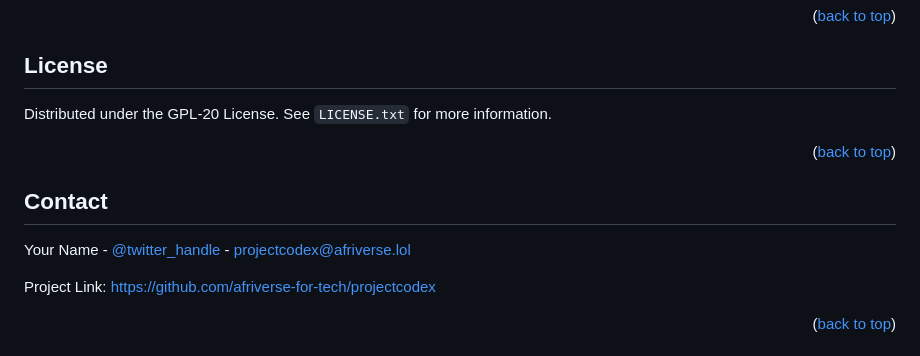
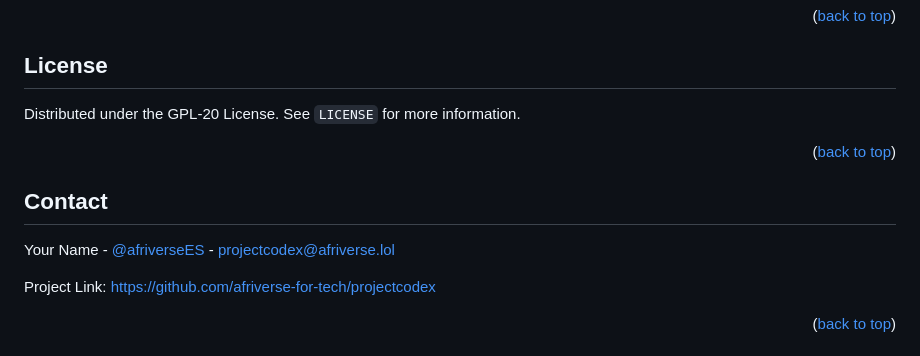
Before and after one commit to Afriverse-For-Tech/projectcodex, a Markdown page: README.md, the part around one of its changes. GitHub-like rendering.

```diff
--- a/README.md
+++ b/README.md
@@ -106,7 +106,7 @@ Don't forget to give the project a star! Thanks again!
 <!-- LICENSE -->
 ## License
 
-Distributed under the GPL-20 License. See `LICENSE.txt` for more information.
+Distributed under the GPL-20 License. See `LICENSE` for more information.
 
 <p align="right">(<a href="#readme-top">back to top</a>)</p>
 
@@ -115,7 +115,7 @@ Distributed under the GPL-20 License. See `LICENSE.txt` for more information.
 <!-- CONTACT -->
 ## Contact
 
-Your Name - [@twitter_handle](https://twitter.com/@afriversees) - projectcodex@afriverse.lol
+Your Name - [@afriverseES](https://twitter.com/@afriversees) - projectcodex@afriverse.lol
 
 Project Link: [https://github.com/afriverse-for-tech/projectcodex](https://github.com/afriverse-for-tech/projectcodex)
 
```
Also changed, not shown: other parts of README.md (+1 -1 lines).
